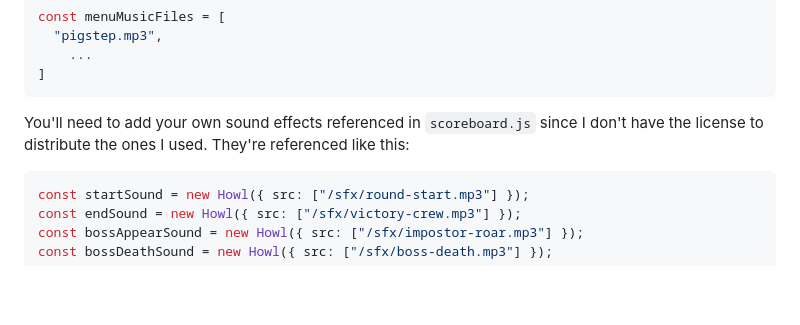
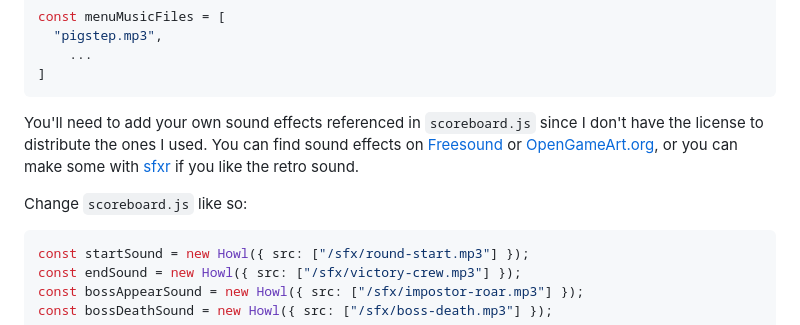
Before and after one commit to statico/imposter-attack-2024, a Markdown page: README.md, the part around the change. GitHub-like rendering; blank space fills up the shorter version.

Commit message:
Recommend sfx sites

````diff
--- a/README.md
+++ b/README.md
@@ -52,7 +52,9 @@ const menuMusicFiles = [
 ]
 ```
 
-You'll need to add your own sound effects referenced in `scoreboard.js` since I don't have the license to distribute the ones I used. They're referenced like this:
+You'll need to add your own sound effects referenced in `scoreboard.js` since I don't have the license to distribute the ones I used. You can find sound effects on [Freesound](https://freesound.org/) or [OpenGameArt.org](https://opengameart.org/), or you can make some with [sfxr](https://sfxr.me/) if you like the retro sound.
+
+Change `scoreboard.js` like so:
 
 ```js
 const startSound = new Howl({ src: ["/sfx/round-start.mp3"] });
````
